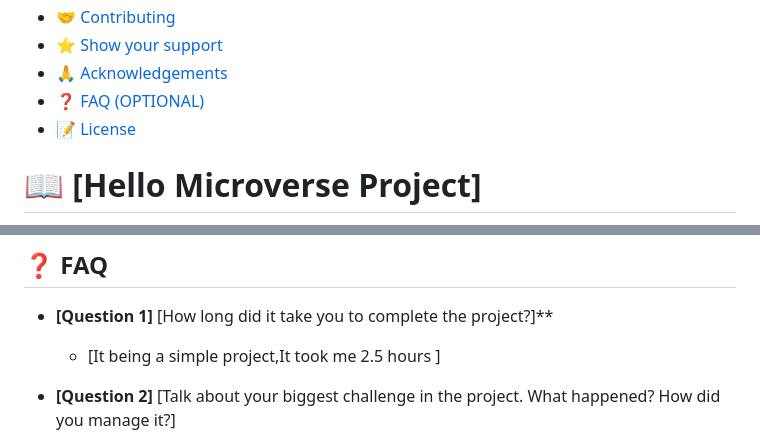
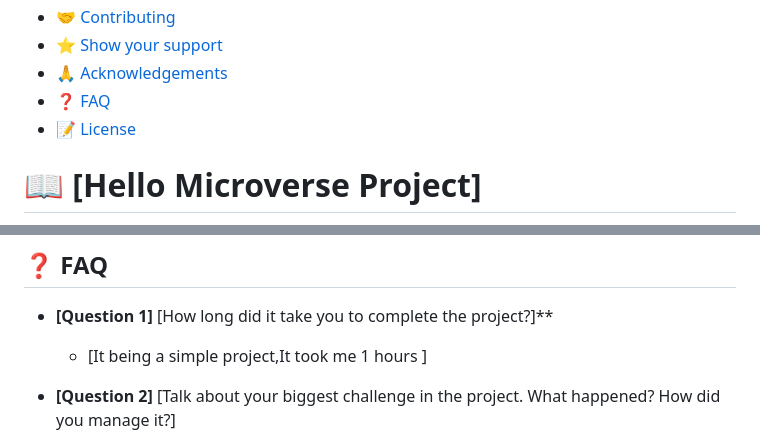
Before and after one commit to DevKaranJ/Hello-Microverse, a Markdown page: README.md, 2 parts joined by grey strips. Drawn GitHub-style.

```diff
--- a/README.md
+++ b/README.md
@@ -20,7 +20,7 @@
 - [🤝 Contributing](#contributing)
 - [⭐️ Show your support](#support)
 - [🙏 Acknowledgements](#acknowledgements)
-- [❓ FAQ (OPTIONAL)](#faq)
+- [❓ FAQ ](#faq)
 - [📝 License](#license)
 
 <!-- PROJECT DESCRIPTION -->
@@ -147,7 +147,7 @@ I would like to thank microverse for issuing the project to the students.
 - **[Question 1]**
 [How long did it take you to complete the project?]**
 
-  - [It being a simple project,It took me 2.5 hours ]
+  - [It being a simple project,It took me 1 hours ]
 
 - **[Question 2]**
 [Talk about your biggest challenge in the project. What happened? How did you manage it?]
```
